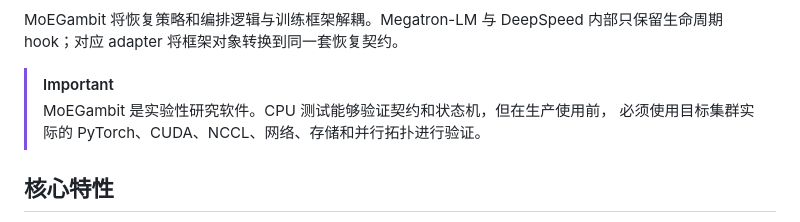
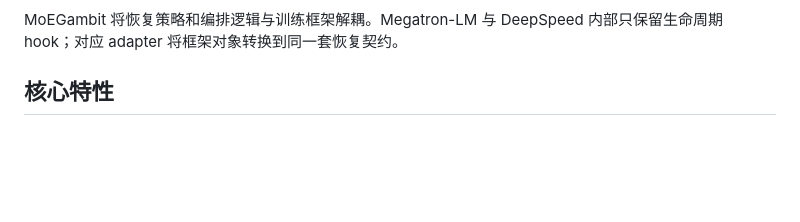
Before and after one commit to ZJUAntgroup/MoEGambit, a Markdown page: README-zh.md, the part around the change. Rendered like a GitHub page; blank space fills up the shorter version.

```diff
--- a/README-zh.md
+++ b/README-zh.md
@@ -53,10 +53,6 @@ MoEGambit 能够保持分布式训练作业存活，激活常驻替补 worker，
 
 MoEGambit 将恢复策略和编排逻辑与训练框架解耦。Megatron-LM 与 DeepSpeed
 内部只保留生命周期 hook；对应 adapter 将框架对象转换到同一套恢复契约。
-
-> [!IMPORTANT]
-> MoEGambit 是实验性研究软件。CPU 测试能够验证契约和状态机，但在生产使用前，
-> 必须使用目标集群实际的 PyTorch、CUDA、NCCL、网络、存储和并行拓扑进行验证。
 
 ## 核心特性
 
```
Also changed, not shown: README.md (+0 -5 lines).
